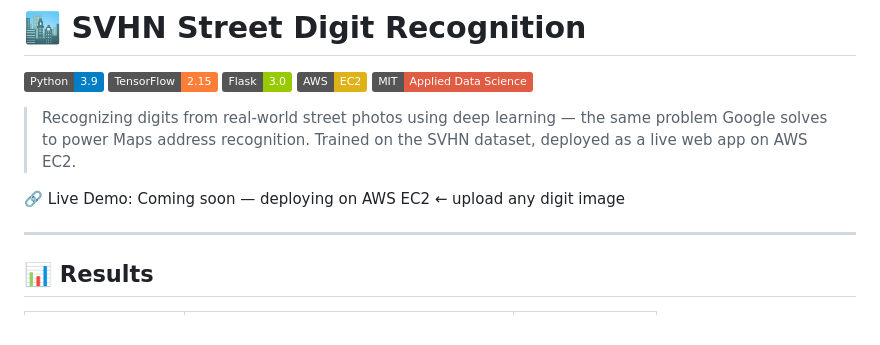
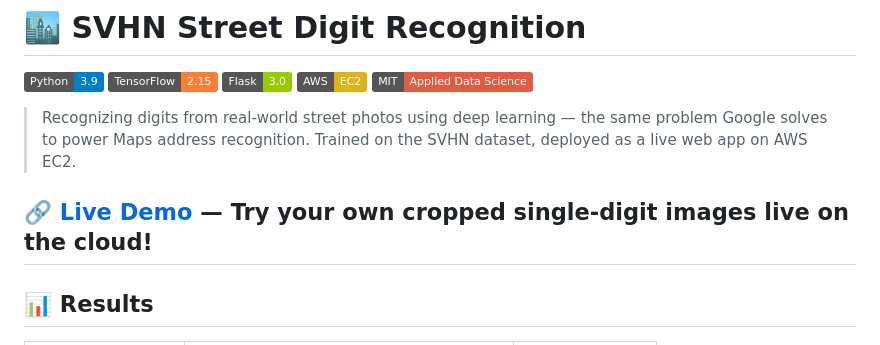
Before and after one commit to tanwar98anupama/svhn-digit-recognition, a Markdown page: README.md, the part around the change. Drawn GitHub-style; badges without logos.

Commit message:
Update live demo link in README
Updated the live demo link to point to the deployed web app on AWS EC2.

```diff
--- a/README.md
+++ b/README.md
@@ -8,8 +8,7 @@
 
 > Recognizing digits from real-world street photos using deep learning — the same problem Google solves to power Maps address recognition. Trained on the SVHN dataset, deployed as a live web app on AWS EC2.
 
-🔗 Live Demo: Coming soon — deploying on AWS EC2 ← upload any digit image
-
+🔗 **[Live Demo](http://54.219.84.246:5000/)** — Try your own cropped single-digit images live on the cloud!
 ---
 
 ## 📊 Results
```
